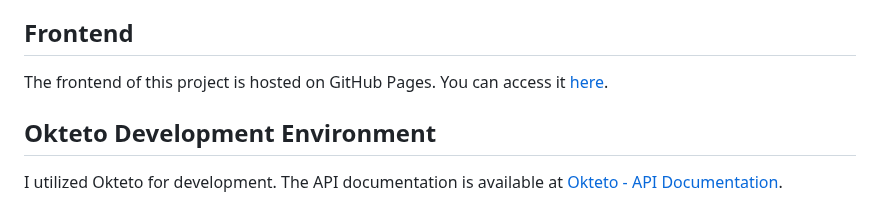
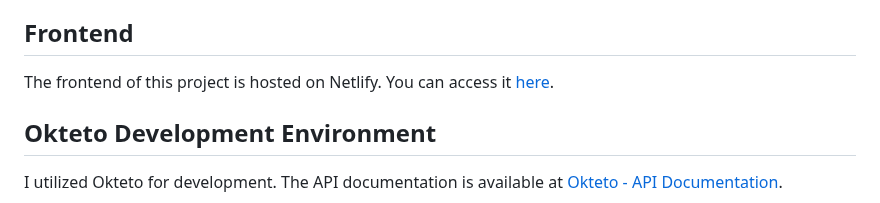
Before and after one commit to Baisangur-Dudayev/API-development-eind-project, a Markdown page: README.md, the part around the change. GitHub-like rendering.

```diff
--- a/README.md
+++ b/README.md
@@ -3,7 +3,7 @@ This is my project for API development. The theme is about books. There are auth
 
 ## Frontend
 
-The frontend of this project is hosted on GitHub Pages. You can access it [here](https://api-development-eind-frontend.netlify.app/).
+The frontend of this project is hosted on Netlify. You can access it [here](https://api-development-eind-frontend.netlify.app/).
 
 ## Okteto Development Environment
 
```
